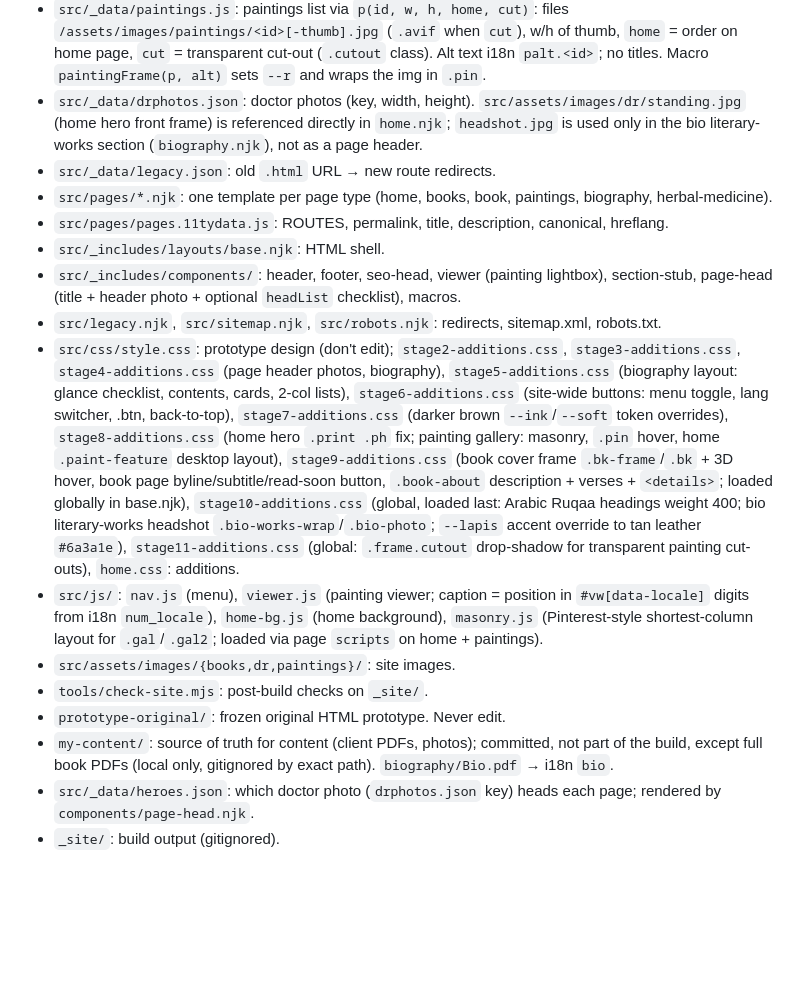
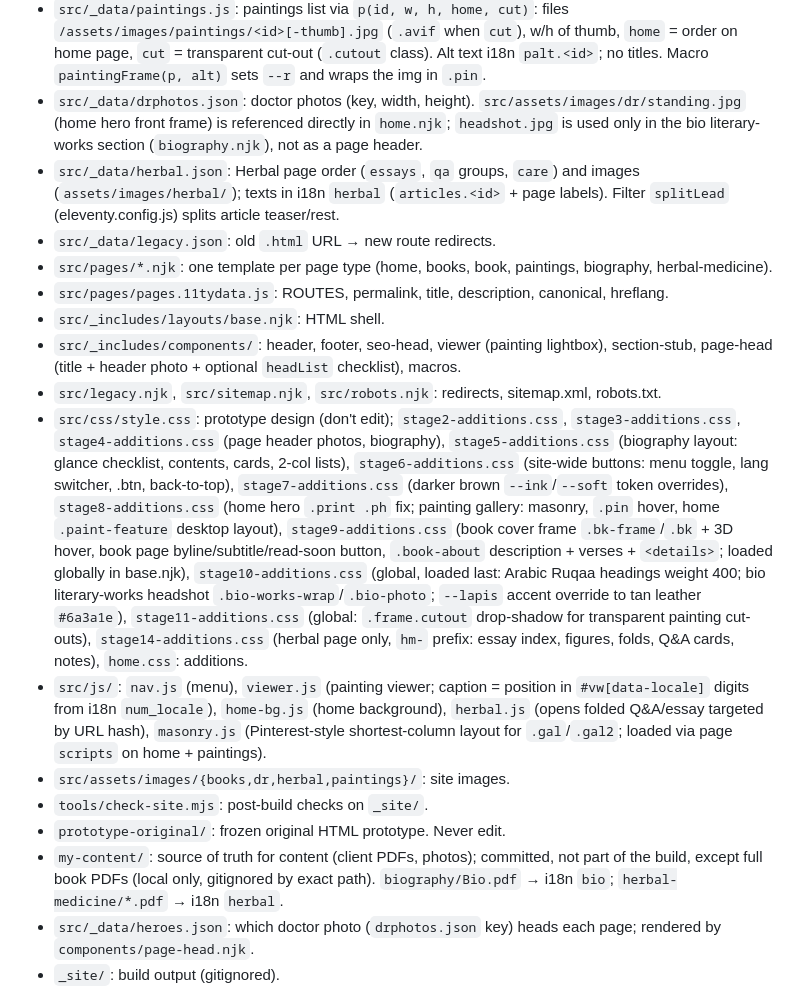
Before and after one commit to Akk-d/Publisher_Artist_Personal_Site, a Markdown page: docs/memory/ARCHITECTURE.md, the part around the change. Drawn GitHub-style; blank space fills up the shorter version.

```diff
--- a/docs/memory/ARCHITECTURE.md
+++ b/docs/memory/ARCHITECTURE.md
@@ -10,18 +10,19 @@
 - `src/_data/books.json`: book facts (slug, image, w/h; array order = shelf order). Texts in i18n `books.<slug>` (title, sub, type, pub, d1, d2, desc[]).
 - `src/_data/paintings.js`: paintings list via `p(id, w, h, home, cut)`: files `/assets/images/paintings/<id>[-thumb].jpg` (`.avif` when `cut`), w/h of thumb, `home` = order on home page, `cut` = transparent cut-out (`.cutout` class). Alt text i18n `palt.<id>`; no titles. Macro `paintingFrame(p, alt)` sets `--r` and wraps the img in `.pin`.
 - `src/_data/drphotos.json`: doctor photos (key, width, height). `src/assets/images/dr/standing.jpg` (home hero front frame) is referenced directly in `home.njk`; `headshot.jpg` is used only in the bio literary-works section (`biography.njk`), not as a page header.
+- `src/_data/herbal.json`: Herbal page order (`essays`, `qa` groups, `care`) and images (`assets/images/herbal/`); texts in i18n `herbal` (`articles.<id>` + page labels). Filter `splitLead` (eleventy.config.js) splits article teaser/rest.
 - `src/_data/legacy.json`: old `.html` URL → new route redirects.
 - `src/pages/*.njk`: one template per page type (home, books, book, paintings, biography, herbal-medicine).
 - `src/pages/pages.11tydata.js`: ROUTES, permalink, title, description, canonical, hreflang.
 - `src/_includes/layouts/base.njk`: HTML shell.
 - `src/_includes/components/`: header, footer, seo-head, viewer (painting lightbox), section-stub, page-head (title + header photo + optional `headList` checklist), macros.
 - `src/legacy.njk`, `src/sitemap.njk`, `src/robots.njk`: redirects, sitemap.xml, robots.txt.
-- `src/css/style.css`: prototype design (don't edit); `stage2-additions.css`, `stage3-additions.css`, `stage4-additions.css` (page header photos, biography), `stage5-additions.css` (biography layout: glance checklist, contents, cards, 2-col lists), `stage6-additions.css` (site-wide buttons: menu toggle, lang switcher, .btn, back-to-top), `stage7-additions.css` (darker brown `--ink`/`--soft` token overrides), `stage8-additions.css` (home hero `.print .ph` fix; painting gallery: masonry, `.pin` hover, home `.paint-feature` desktop layout), `stage9-additions.css` (book cover frame `.bk-frame`/`.bk` + 3D hover, book page byline/subtitle/read-soon button, `.book-about` description + verses + `<details>`; loaded globally in base.njk), `stage10-additions.css` (global, loaded last: Arabic Ruqaa headings weight 400; bio literary-works headshot `.bio-works-wrap`/`.bio-photo`; `--lapis` accent override to tan leather `#6a3a1e`), `stage11-additions.css` (global: `.frame.cutout` drop-shadow for transparent painting cut-outs), `home.css`: additions.
-- `src/js/`: `nav.js` (menu), `viewer.js` (painting viewer; caption = position in `#vw[data-locale]` digits from i18n `num_locale`), `home-bg.js` (home background), `masonry.js` (Pinterest-style shortest-column layout for `.gal`/`.gal2`; loaded via page `scripts` on home + paintings).
-- `src/assets/images/{books,dr,paintings}/`: site images.
+- `src/css/style.css`: prototype design (don't edit); `stage2-additions.css`, `stage3-additions.css`, `stage4-additions.css` (page header photos, biography), `stage5-additions.css` (biography layout: glance checklist, contents, cards, 2-col lists), `stage6-additions.css` (site-wide buttons: menu toggle, lang switcher, .btn, back-to-top), `stage7-additions.css` (darker brown `--ink`/`--soft` token overrides), `stage8-additions.css` (home hero `.print .ph` fix; painting gallery: masonry, `.pin` hover, home `.paint-feature` desktop layout), `stage9-additions.css` (book cover frame `.bk-frame`/`.bk` + 3D hover, book page byline/subtitle/read-soon button, `.book-about` description + verses + `<details>`; loaded globally in base.njk), `stage10-additions.css` (global, loaded last: Arabic Ruqaa headings weight 400; bio literary-works headshot `.bio-works-wrap`/`.bio-photo`; `--lapis` accent override to tan leather `#6a3a1e`), `stage11-additions.css` (global: `.frame.cutout` drop-shadow for transparent painting cut-outs), `stage14-additions.css` (herbal page only, `hm-` prefix: essay index, figures, folds, Q&A cards, notes), `home.css`: additions.
+- `src/js/`: `nav.js` (menu), `viewer.js` (painting viewer; caption = position in `#vw[data-locale]` digits from i18n `num_locale`), `home-bg.js` (home background), `herbal.js` (opens folded Q&A/essay targeted by URL hash), `masonry.js` (Pinterest-style shortest-column layout for `.gal`/`.gal2`; loaded via page `scripts` on home + paintings).
+- `src/assets/images/{books,dr,herbal,paintings}/`: site images.
 - `tools/check-site.mjs`: post-build checks on `_site/`.
 - `prototype-original/`: frozen original HTML prototype. Never edit.
-- `my-content/`: source of truth for content (client PDFs, photos); committed, not part of the build, except full book PDFs (local only, gitignored by exact path). `biography/Bio.pdf` → i18n `bio`.
+- `my-content/`: source of truth for content (client PDFs, photos); committed, not part of the build, except full book PDFs (local only, gitignored by exact path). `biography/Bio.pdf` → i18n `bio`; `herbal-medicine/*.pdf` → i18n `herbal`.
 - `src/_data/heroes.json`: which doctor photo (`drphotos.json` key) heads each page; rendered by `components/page-head.njk`.
 - `_site/`: build output (gitignored).
 
```
Also changed, not shown: docs/memory/DECISIONS.md (+1 -0 lines), docs/memory/PROGRESS.md (+11 -9 lines).
